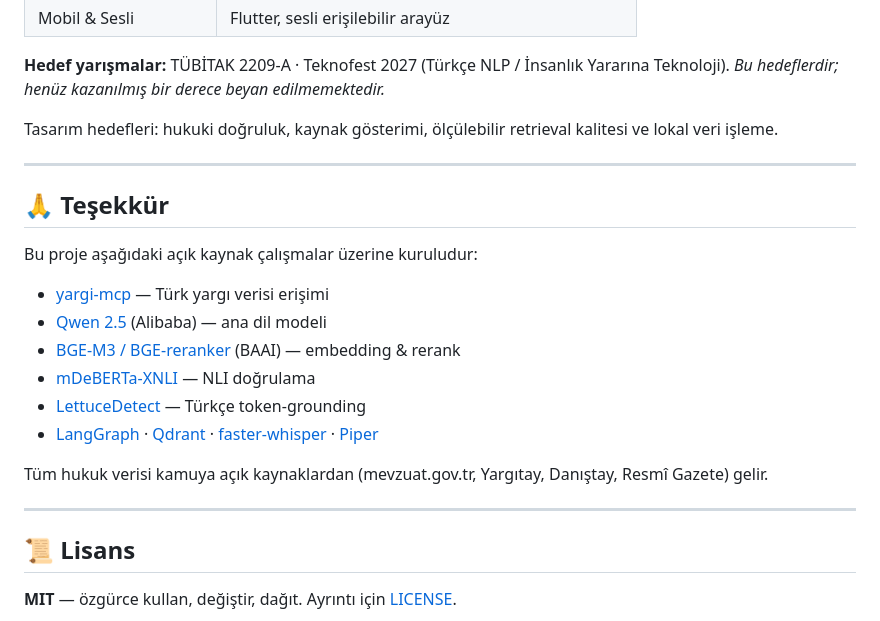
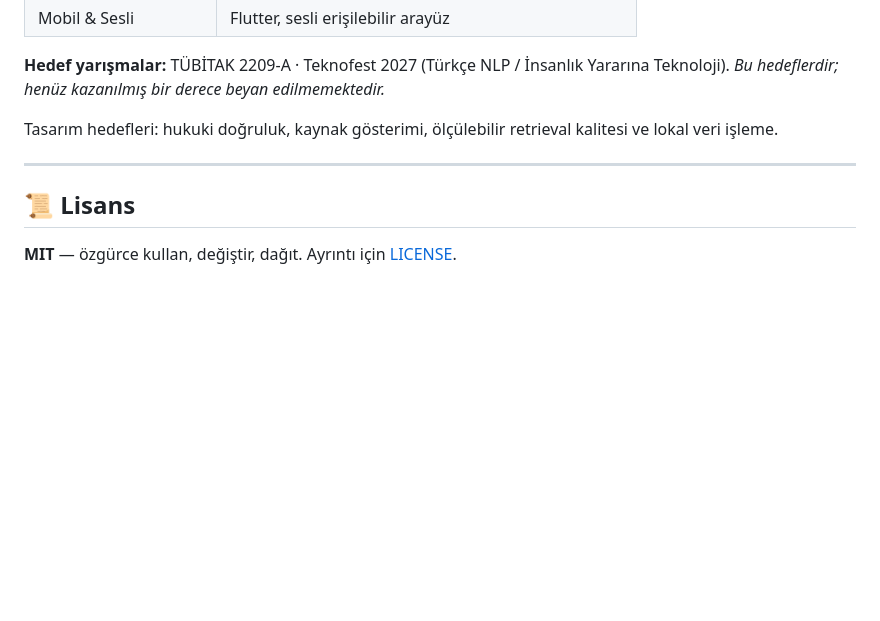
Before and after one commit to cozalss/adalet-agent, a Markdown page: README.md, the part around the change. Drawn GitHub-style; blank space fills up the shorter version.

Commit message:
docs(readme): Teşekkür bölümü kaldırıldı (Lisans korundu)

```diff
--- a/README.md
+++ b/README.md
@@ -424,22 +424,6 @@ ve lokal veri işleme.
 
 ---
 
-## 🙏 Teşekkür
-
-Bu proje aşağıdaki açık kaynak çalışmalar üzerine kuruludur:
-
-- [yargi-mcp](https://github.com/saidsurucu/yargi-mcp) — Türk yargı verisi erişimi
-- [Qwen 2.5](https://github.com/QwenLM/Qwen2.5) (Alibaba) — ana dil modeli
-- [BGE-M3 / BGE-reranker](https://github.com/FlagOpen/FlagEmbedding) (BAAI) — embedding & rerank
-- [mDeBERTa-XNLI](https://huggingface.co/MoritzLaurer) — NLI doğrulama
-- [LettuceDetect](https://github.com/KRLabsOrg) — Türkçe token-grounding
-- [LangGraph](https://github.com/langchain-ai/langgraph) · [Qdrant](https://github.com/qdrant/qdrant) · [faster-whisper](https://github.com/SYSTRAN/faster-whisper) · [Piper](https://github.com/rhasspy/piper)
-
-Tüm hukuk verisi kamuya açık kaynaklardan (mevzuat.gov.tr, Yargıtay, Danıştay,
-Resmî Gazete) gelir.
-
----
-
 ## 📜 Lisans
 
 **MIT** — özgürce kullan, değiştir, dağıt. Ayrıntı için [LICENSE](LICENSE).
```
